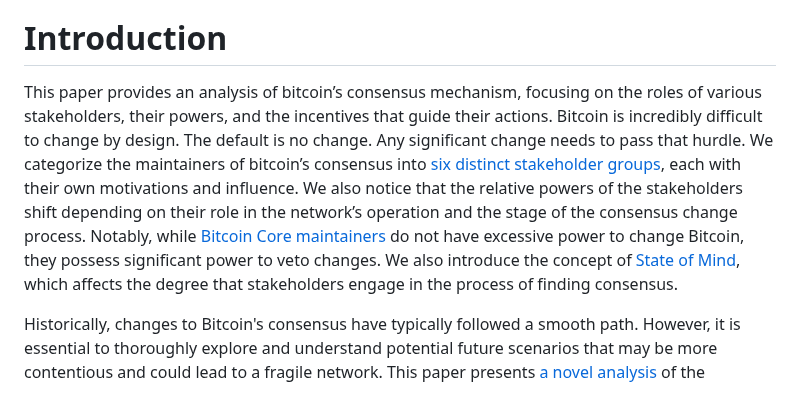
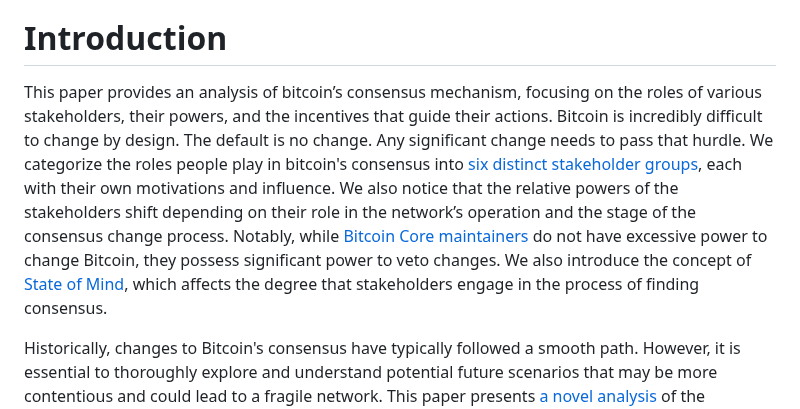
Before and after one commit to yashrajd/bcap, a Markdown page: README.md, the part around the change. Drawn GitHub-style.

Commit message:
adjust phrasing of bitcoin's consensus participants

```diff
--- a/README.md
+++ b/README.md
@@ -6,7 +6,7 @@ Mat Balez, Jay Beddict, Jeff Booth, Joe Carlasare, Hong Fang, David Harding, Avi
 
 # Introduction
 
-This paper provides an analysis of bitcoin’s consensus mechanism, focusing on the roles of various stakeholders, their powers, and the incentives that guide their actions. Bitcoin is incredibly difficult to change by design. The default is no change. Any significant change needs to pass that hurdle. We categorize the maintainers of bitcoin’s consensus into [six distinct stakeholder groups](#stakeholders), each with their own motivations and influence. We also notice that the relative powers of the stakeholders shift depending on their role in the network’s operation and the stage of the consensus change process. Notably, while [Bitcoin Core maintainers](#protocol-developers) do not have excessive power to change Bitcoin, they possess significant power to veto changes. We also introduce the concept of [State of Mind](#state-of-mind), which affects the degree that stakeholders engage in the process of finding consensus.
+This paper provides an analysis of bitcoin’s consensus mechanism, focusing on the roles of various stakeholders, their powers, and the incentives that guide their actions. Bitcoin is incredibly difficult to change by design. The default is no change. Any significant change needs to pass that hurdle. We categorize the roles people play in bitcoin's consensus into [six distinct stakeholder groups](#stakeholders), each with their own motivations and influence. We also notice that the relative powers of the stakeholders shift depending on their role in the network’s operation and the stage of the consensus change process. Notably, while [Bitcoin Core maintainers](#protocol-developers) do not have excessive power to change Bitcoin, they possess significant power to veto changes. We also introduce the concept of [State of Mind](#state-of-mind), which affects the degree that stakeholders engage in the process of finding consensus.
 
 Historically, changes to Bitcoin's consensus have typically followed a smooth path. However, it is essential to thoroughly explore and understand potential future scenarios that may be more contentious and could lead to a fragile network. This paper presents [a novel analysis](#consensus-changes-with-alternative-clients) of the challenges and risks associated with adopting alternative clients. Although alternative clients are an important option, their adoption is difficult to achieve. Soft fork consensus changes can be partially deployed without full consensus, creating a fragile network prone to forks with [uncertain outcomes](#upgrade-paths-with-alternative-consensus-clients). During a soft fork, investors also have less power than other stakeholders. We highlight the [risks of bounty claims](#how-might-this-occur-with-a-soft-fork) in contentious consensus change scenarios involving alternative clients, which increase chain split risks.
 
```
